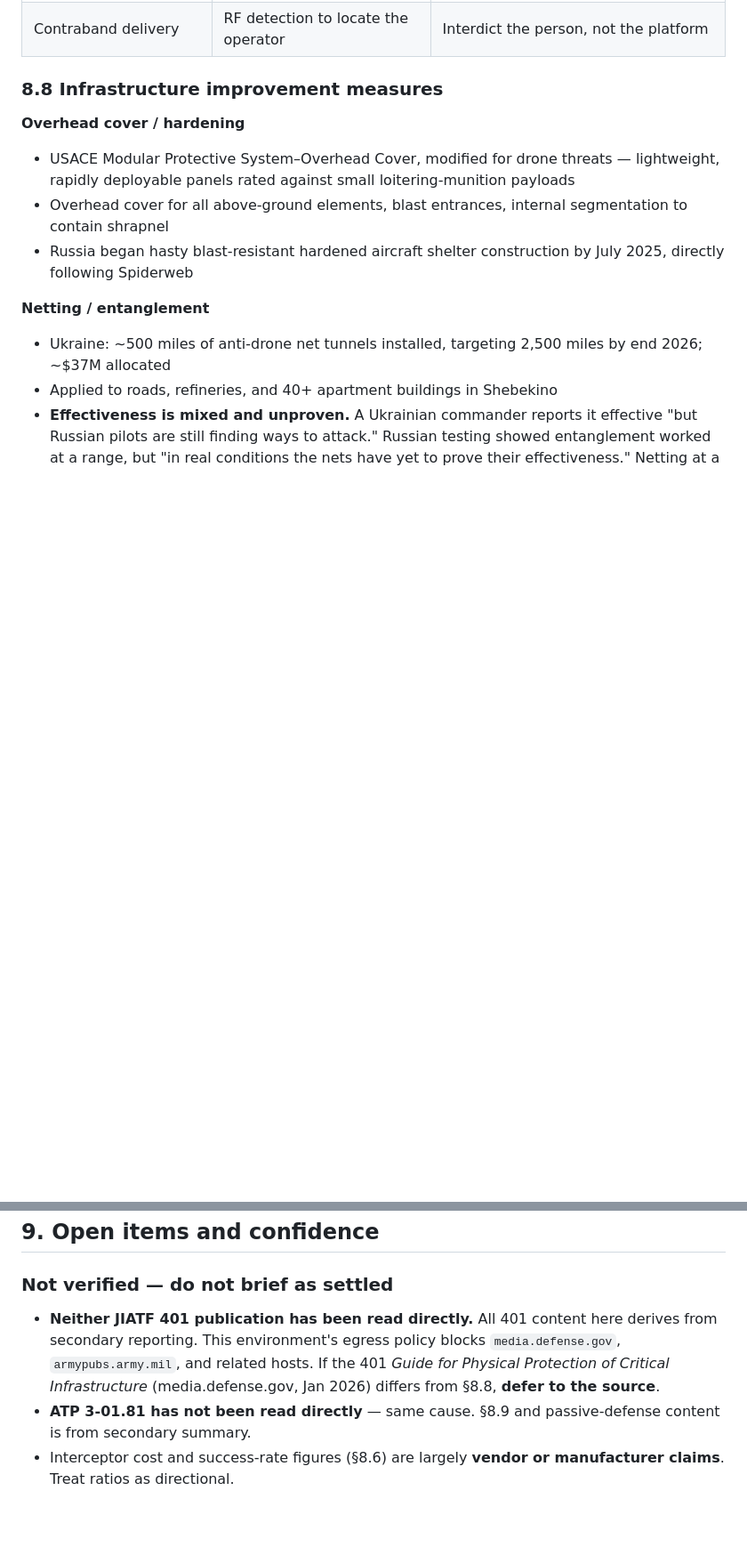
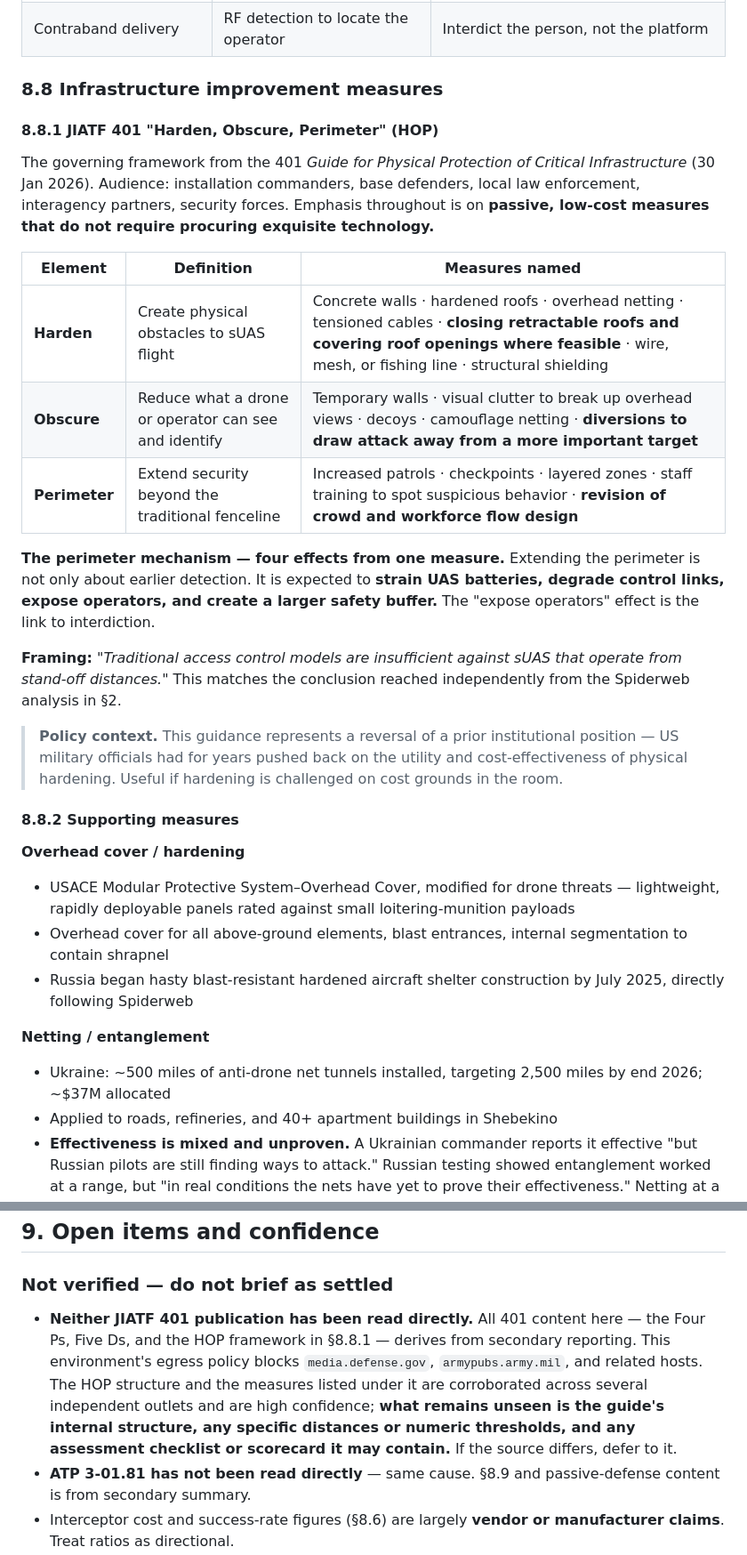
Before and after one commit to testbed-lab/hello-world-app, a Markdown page: CUAS-SITE-SELECTION-FRAMEWORK.md, 2 parts joined by grey strips. Shown at 89% size. Drawn GitHub-style; blank space fills up the shorter version.

Commit message:
Reconcile framework against JIATF 401 HOP
The 401 Guide for Physical Protection of Critical Infrastructure organizes
physical protection around "Harden, Obscure, Perimeter" (HOP), which the
earlier draft missed entirely.

- Add HOP mapping to the six-axis spine; HOP covers the Improve decision
  only and does not address SUSTAIN, the authority gate, or Select, so this
  framework extends it rather than competing with it
- Preserve the FIND vs. Obscure distinction: locating the site is a separate
  problem from identifying and acquiring the correct asset once found
- Restructure the infrastructure improvement section around HOP as the
  governing framework, with the previously gathered measures as support
- Add extended perimeter as an active REACH measure: it strains UAS
  batteries, degrades control links, exposes operators, and widens the
  safety buffer
- Note the policy reversal HOP represents, useful if hardening is challenged
  on cost grounds
- Narrow the confidence caveat: HOP structure is corroborated across several
  outlets; what remains unseen is internal structure, numeric thresholds,
  and any assessment checklist

```diff
--- a/CUAS-SITE-SELECTION-FRAMEWORK.md
+++ b/CUAS-SITE-SELECTION-FRAMEWORK.md
@@ -352,6 +375,35 @@ to saturate, clutter radar, and force defenders to expend expensive interceptors
 
 ### 8.8 Infrastructure improvement measures
 
+#### 8.8.1 JIATF 401 "Harden, Obscure, Perimeter" (HOP)
+
+The governing framework from the 401 *Guide for Physical Protection of Critical
+Infrastructure* (30 Jan 2026). Audience: installation commanders, base defenders, local
+law enforcement, interagency partners, security forces. Emphasis throughout is on
+**passive, low-cost measures that do not require procuring exquisite technology.**
+
+| Element | Definition | Measures named |
+|---|---|---|
+| **Harden** | Create physical obstacles to sUAS flight | Concrete walls · hardened roofs · overhead netting · tensioned cables · **closing retractable roofs and covering roof openings where feasible** · wire, mesh, or fishing line · structural shielding |
+| **Obscure** | Reduce what a drone or operator can see and identify | Temporary walls · visual clutter to break up overhead views · decoys · camouflage netting · **diversions to draw attack away from a more important target** |
+| **Perimeter** | Extend security beyond the traditional fenceline | Increased patrols · checkpoints · layered zones · staff training to spot suspicious behavior · **revision of crowd and workforce flow design** |
+
+**The perimeter mechanism — four effects from one measure.** Extending the perimeter is
+not only about earlier detection. It is expected to **strain UAS batteries, degrade
+control links, expose operators, and create a larger safety buffer.** The "expose
+operators" effect is the link to interdiction.
+
+**Framing:** *"Traditional access control models are insufficient against sUAS that
+operate from stand-off distances."* This matches the conclusion reached independently
+from the Spiderweb analysis in §2.
+
+> **Policy context.** This guidance represents a reversal of a prior institutional
+> position — US military officials had for years pushed back on the utility and
+> cost-effectiveness of physical hardening. Useful if hardening is challenged on cost
+> grounds in the room.
+
+#### 8.8.2 Supporting measures
+
 **Overhead cover / hardening**
 - USACE Modular Protective System–Overhead Cover, modified for drone threats — lightweight, rapidly deployable panels rated against small loitering-munition payloads
 - Overhead cover for all above-ground elements, blast entrances, internal segmentation to contain shrapnel
@@ -410,11 +462,13 @@ deny it, or accept being overmatched. There is no fourth option, and "accept" is
 
 ### Not verified — do not brief as settled
 
-- **Neither JIATF 401 publication has been read directly.** All 401 content here derives
-  from secondary reporting. This environment's egress policy blocks `media.defense.gov`,
-  `armypubs.army.mil`, and related hosts. If the 401 *Guide for Physical Protection of
-  Critical Infrastructure* (media.defense.gov, Jan 2026) differs from §8.8, **defer to
-  the source**.
+- **Neither JIATF 401 publication has been read directly.** All 401 content here — the
+  Four Ps, Five Ds, and the HOP framework in §8.8.1 — derives from secondary reporting.
+  This environment's egress policy blocks `media.defense.gov`, `armypubs.army.mil`, and
+  related hosts. The HOP structure and the measures listed under it are corroborated
+  across several independent outlets and are high confidence; **what remains unseen is
+  the guide's internal structure, any specific distances or numeric thresholds, and any
+  assessment checklist or scorecard it may contain.** If the source differs, defer to it.
 - **ATP 3-01.81 has not been read directly** — same cause. §8.9 and passive-defense
   content is from secondary summary.
 - Interceptor cost and success-rate figures (§8.6) are largely **vendor or manufacturer
```
Also changed, not shown: other parts of CUAS-SITE-SELECTION-FRAMEWORK.md (+24 -1 lines).
